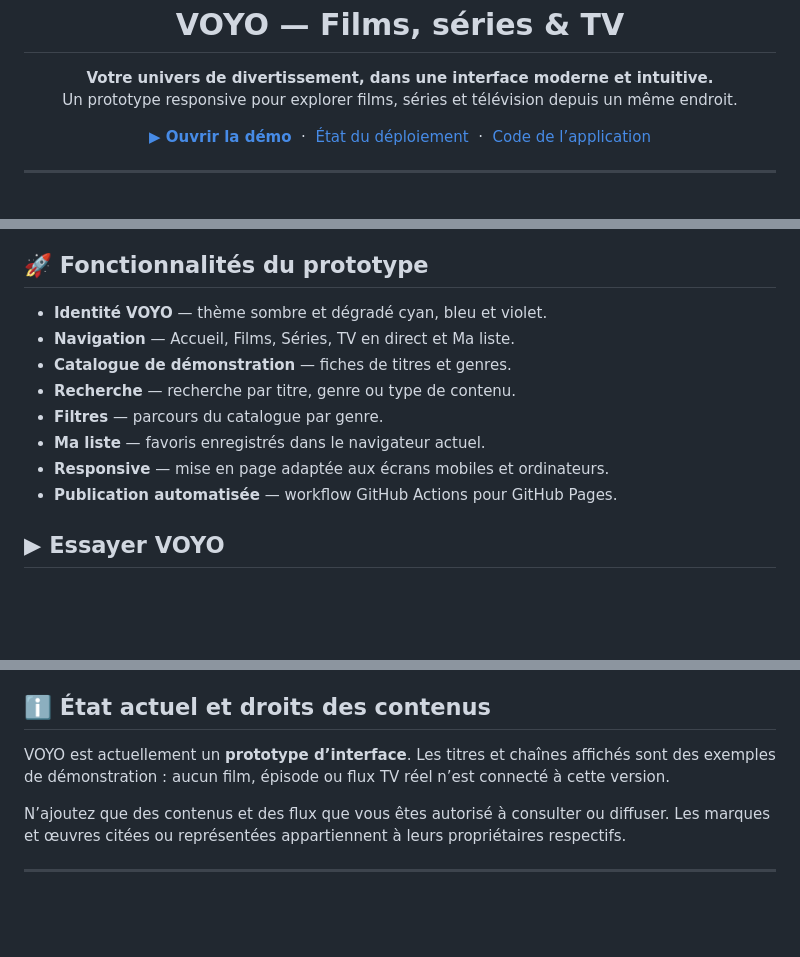
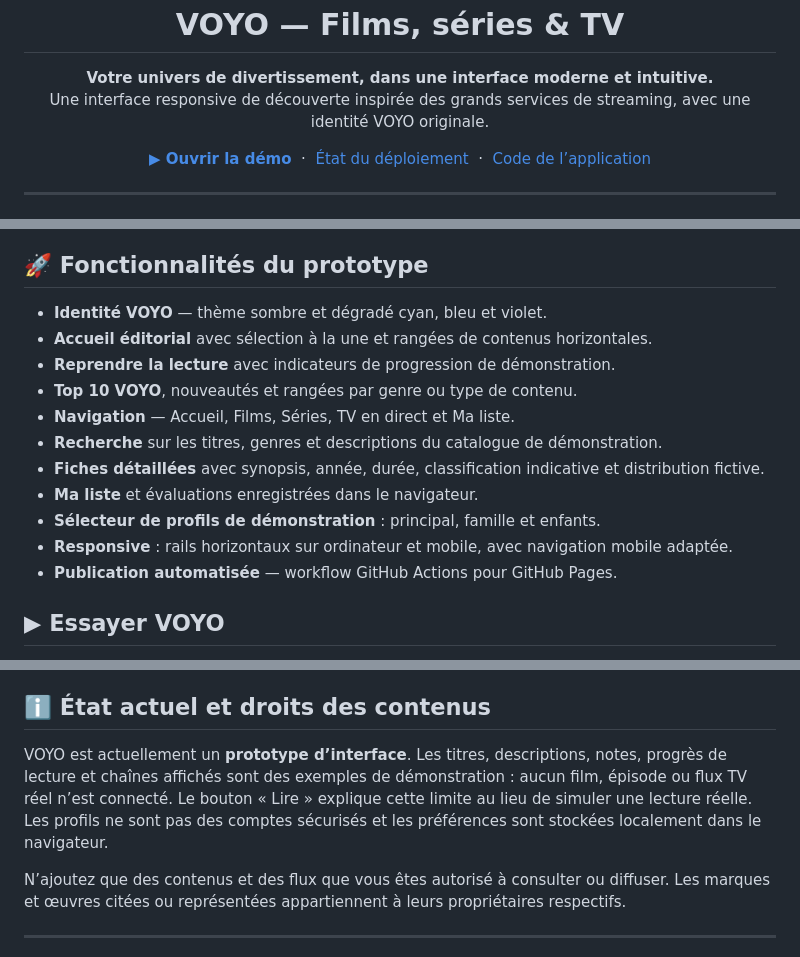
Before and after one commit to mansstyle59/voyo-streaming, a Markdown page: README.md, 3 parts joined by grey strips. Rendered like a GitHub page; blank space fills up the shorter version.

Commit message:
Document Netflix-inspired VOYO features and demo limitations

```diff
--- a/README.md
+++ b/README.md
@@ -6,7 +6,7 @@
 
 <p align="center">
   <strong>Votre univers de divertissement, dans une interface moderne et intuitive.</strong><br>
-  Un prototype responsive pour explorer films, séries et télévision depuis un même endroit.
+  Une interface responsive de découverte inspirée des grands services de streaming, avec une identité VOYO originale.
 </p>
 
 <p align="center">
@@ -40,12 +40,15 @@
 ## 🚀 Fonctionnalités du prototype
 
 - **Identité VOYO** — thème sombre et dégradé cyan, bleu et violet.
+- **Accueil éditorial** avec sélection à la une et rangées de contenus horizontales.
+- **Reprendre la lecture** avec indicateurs de progression de démonstration.
+- **Top 10 VOYO**, nouveautés et rangées par genre ou type de contenu.
 - **Navigation** — Accueil, Films, Séries, TV en direct et Ma liste.
-- **Catalogue de démonstration** — fiches de titres et genres.
-- **Recherche** — recherche par titre, genre ou type de contenu.
-- **Filtres** — parcours du catalogue par genre.
-- **Ma liste** — favoris enregistrés dans le navigateur actuel.
-- **Responsive** — mise en page adaptée aux écrans mobiles et ordinateurs.
+- **Recherche** sur les titres, genres et descriptions du catalogue de démonstration.
+- **Fiches détaillées** avec synopsis, année, durée, classification indicative et distribution fictive.
+- **Ma liste** et évaluations enregistrées dans le navigateur.
+- **Sélecteur de profils de démonstration** : principal, famille et enfants.
+- **Responsive** : rails horizontaux sur ordinateur et mobile, avec navigation mobile adaptée.
 - **Publication automatisée** — workflow GitHub Actions pour GitHub Pages.
 
 ## ▶ Essayer VOYO
@@ -84,7 +87,7 @@ Le workflow `.github/workflows/deploy.yml` se déclenche lors des mises à jour
 
 ## ℹ️ État actuel et droits des contenus
 
-VOYO est actuellement un **prototype d’interface**. Les titres et chaînes affichés sont des exemples de démonstration : aucun film, épisode ou flux TV réel n’est connecté à cette version.
+VOYO est actuellement un **prototype d’interface**. Les titres, descriptions, notes, progrès de lecture et chaînes affichés sont des exemples de démonstration : aucun film, épisode ou flux TV réel n’est connecté. Le bouton « Lire » explique cette limite au lieu de simuler une lecture réelle. Les profils ne sont pas des comptes sécurisés et les préférences sont stockées localement dans le navigateur.
 
 N’ajoutez que des contenus et des flux que vous êtes autorisé à consulter ou diffuser. Les marques et œuvres citées ou représentées appartiennent à leurs propriétaires respectifs.
 
```
